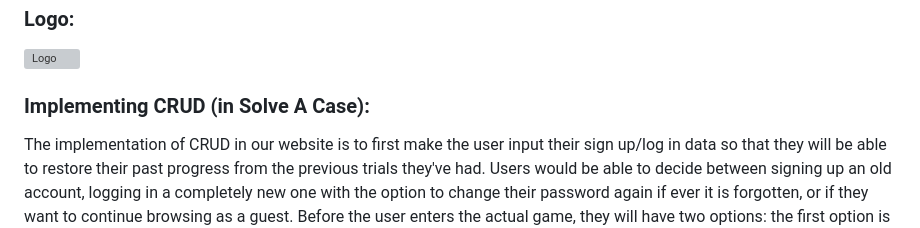
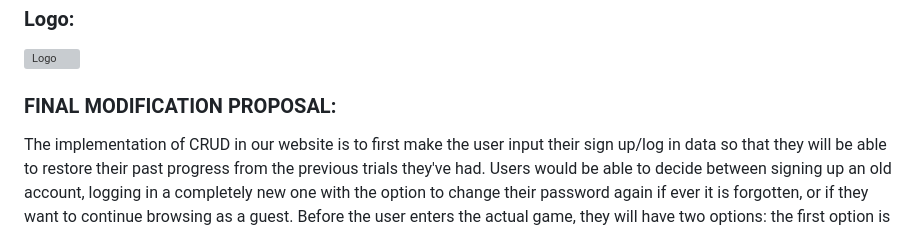
Before and after one commit to sytherese/2nd-To-4th-Qtr-Repository-DelaRosa_Sy, a Markdown page: README.md, the part around the change. Rendered like a GitHub page; grey boxes are pictures that could not be loaded.

Commit message:
Final Modification Proposal

```diff
--- a/README.md
+++ b/README.md
@@ -6,7 +6,7 @@
 ### Logo:
 ![Logo](b99logo.png)
 
-### Implementing CRUD (in Solve A Case):
+### FINAL MODIFICATION PROPOSAL:
 The implementation of CRUD in our website is to first make the user input their sign up/log in data so that they will be able to restore their past progress from the previous trials they've had. Users would be able to decide between signing up an old account, logging in a completely new one with the option to change their password again if ever it is forgotten, or if they want to continue browsing as a guest. Before the user enters the actual game, they will have two options: the first option is to start a whole new entire game, or if they want to continue a previously saved one. For every new game, there will be a save & quit option which will automatically create a new slot along with the previous ones.
 
 ### Description:
```
